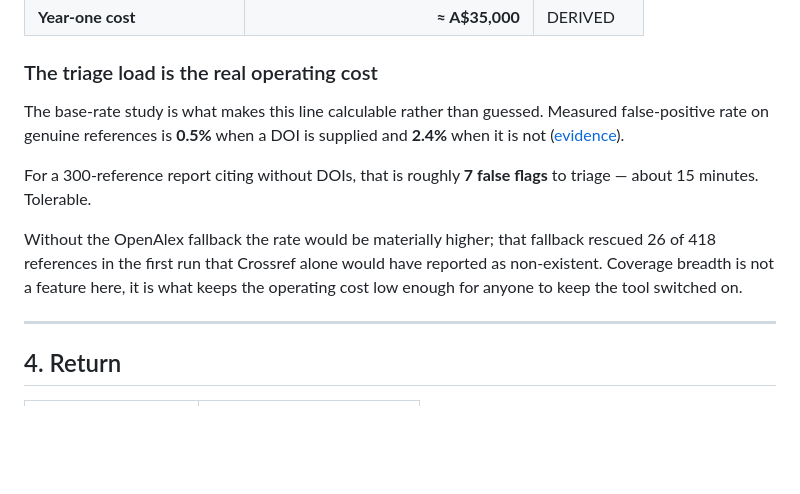
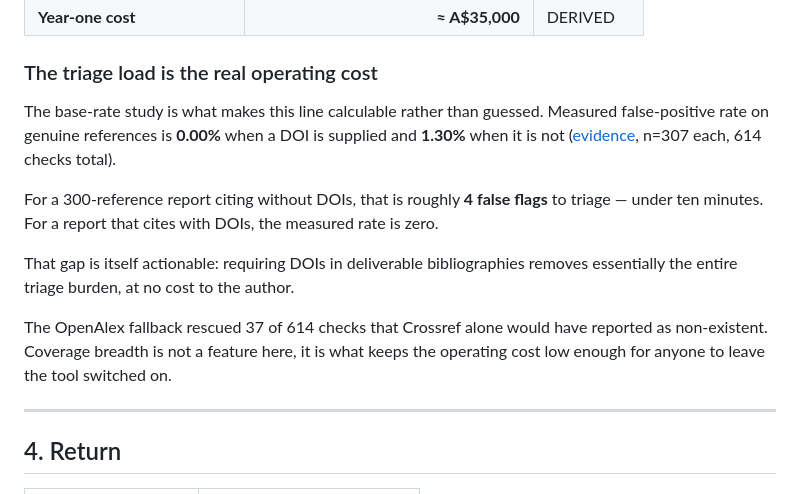
Before and after one commit to harshit-malik-nyu/citeaudit, a Markdown page: docs/business-case.md, the part around the change. Drawn GitHub-style; blank space fills up the shorter version.

```diff
--- a/docs/business-case.md
+++ b/docs/business-case.md
@@ -103,18 +103,20 @@ to count. It is flagged rather than defended.
 ### The triage load is the real operating cost
 
 The base-rate study is what makes this line calculable rather than guessed.
-Measured false-positive rate on genuine references is **0.5%** when a DOI is
-supplied and **2.4%** when it is not
-([evidence](../evidence/baserate/report.md)).
+Measured false-positive rate on genuine references is **0.00%** when a DOI is
+supplied and **1.30%** when it is not
+([evidence](../evidence/baserate/report.md), n=307 each, 614 checks total).
 
-For a 300-reference report citing without DOIs, that is roughly **7 false
-flags** to triage — about 15 minutes. Tolerable.
+For a 300-reference report citing without DOIs, that is roughly **4 false
+flags** to triage — under ten minutes. For a report that cites with DOIs, the
+measured rate is zero.
 
-Without the OpenAlex fallback the rate would be materially higher; that
-fallback rescued 26 of 418 references in the first run that Crossref alone
-would have reported as non-existent. Coverage breadth is not a feature here, it
-is what keeps the operating cost low enough for anyone to keep the tool
-switched on.
+That gap is itself actionable: requiring DOIs in deliverable bibliographies
+removes essentially the entire triage burden, at no cost to the author.
+
+The OpenAlex fallback rescued 37 of 614 checks that Crossref alone would have
+reported as non-existent. Coverage breadth is not a feature here, it is what
+keeps the operating cost low enough for anyone to leave the tool switched on.
 
 ---
 
```
Also changed, not shown: README.md (+54 -12 lines).
